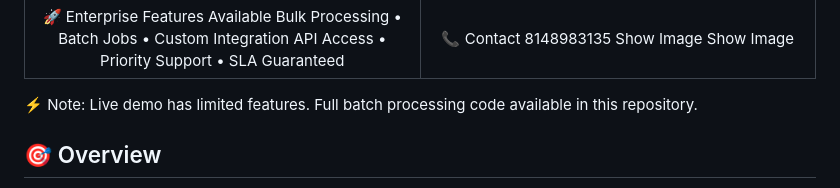
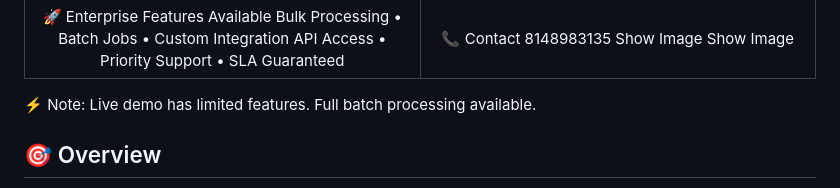
Before and after one commit to santhoshmdu/voterdataextraction, a Markdown page: README.md, the part around the change. Drawn GitHub-style.

Commit message:
Update README note about batch processing

```diff
--- a/README.md
+++ b/README.md
@@ -33,7 +33,7 @@ Show Image
 </tr>
 </table>
 
-⚡ Note: Live demo has limited features. Full batch processing code available in this repository.
+⚡ Note: Live demo has limited features. Full batch processing available.
 
 </div>
 
```
